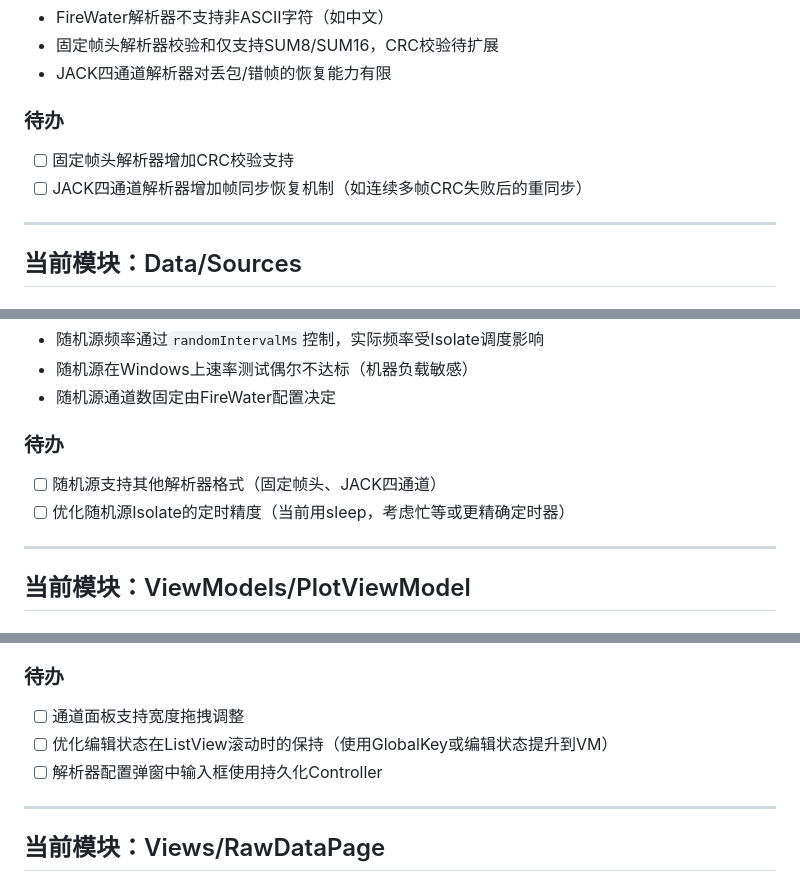
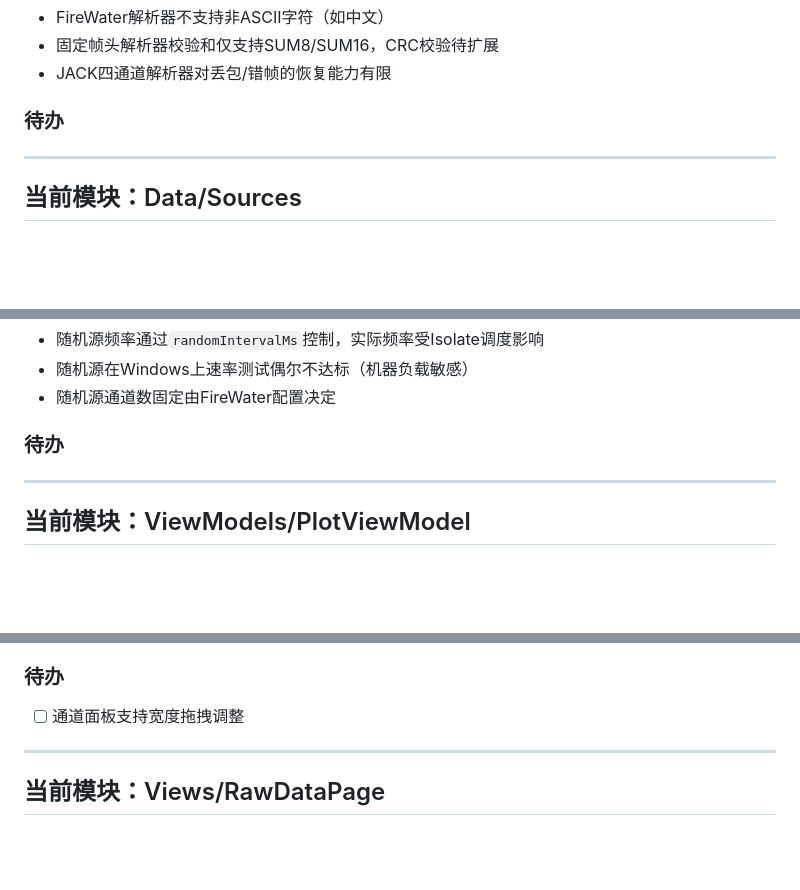
Before and after one commit to ZhiJuan0724/vscope_serial, a Markdown page: kimi_doc/CONTEXT.md, 3 parts joined by grey strips. Drawn GitHub-style; blank space fills up the shorter version.

```diff
--- a/kimi_doc/CONTEXT.md
+++ b/kimi_doc/CONTEXT.md
@@ -91,8 +88,6 @@
 - JACK四通道解析器对丢包/错帧的恢复能力有限
 
 ### 待办
-- [ ] 固定帧头解析器增加CRC校验支持
-- [ ] JACK四通道解析器增加帧同步恢复机制（如连续多帧CRC失败后的重同步）
 
 ---
 
@@ -110,8 +105,6 @@
 - 随机源通道数固定由FireWater配置决定
 
 ### 待办
-- [ ] 随机源支持其他解析器格式（固定帧头、JACK四通道）
-- [ ] 优化随机源Isolate的定时精度（当前用sleep，考虑忙等或更精确定时器）
 
 ---
 
@@ -174,8 +163,6 @@
 
 ### 待办
 - [ ] 通道面板支持宽度拖拽调整
-- [ ] 优化编辑状态在ListView滚动时的保持（使用GlobalKey或编辑状态提升到VM）
-- [ ] 解析器配置弹窗中输入框使用持久化Controller
 
 ---
 
```
Also changed, not shown: other parts of kimi_doc/CONTEXT.md (+4 -22 lines), kimi_doc/FIXME.md (added, +2 -0 lines), kimi_doc/plan.md (deleted).
